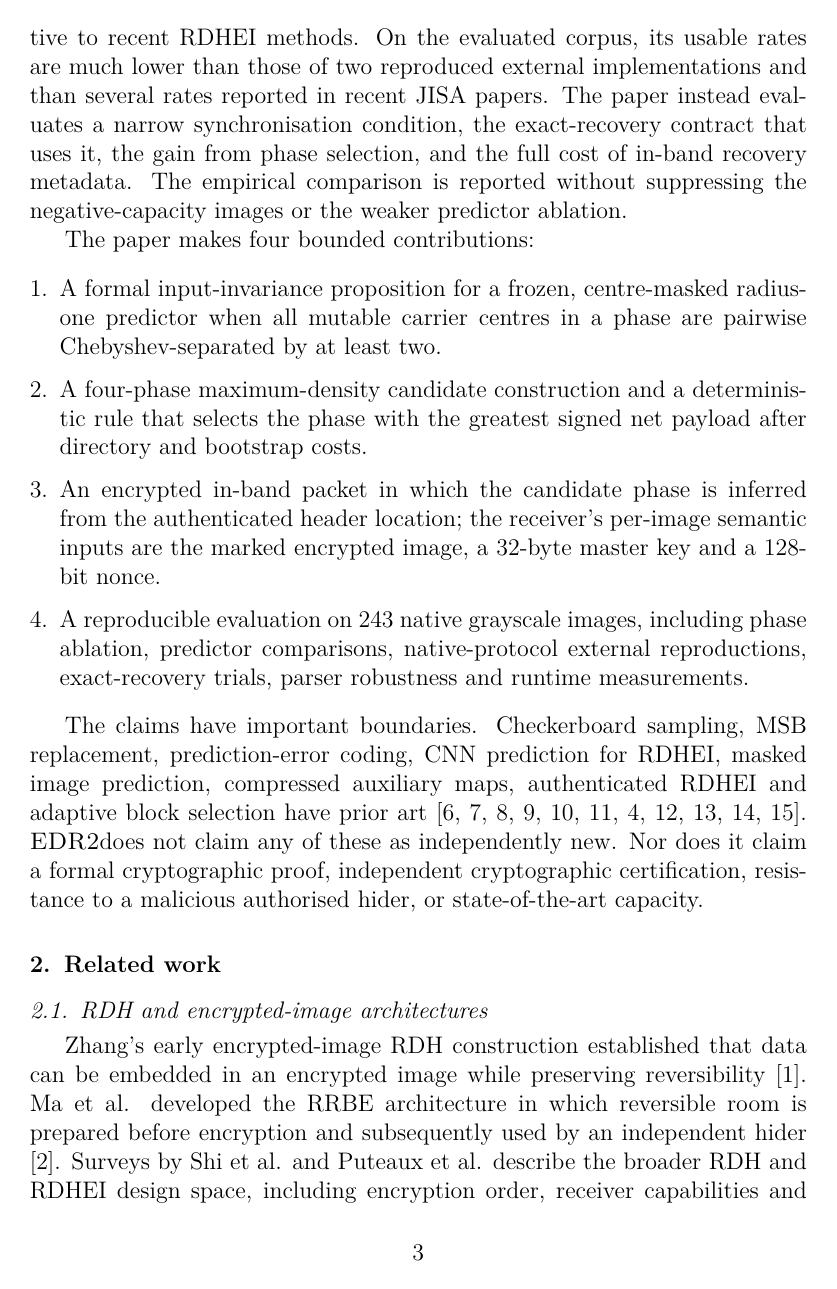
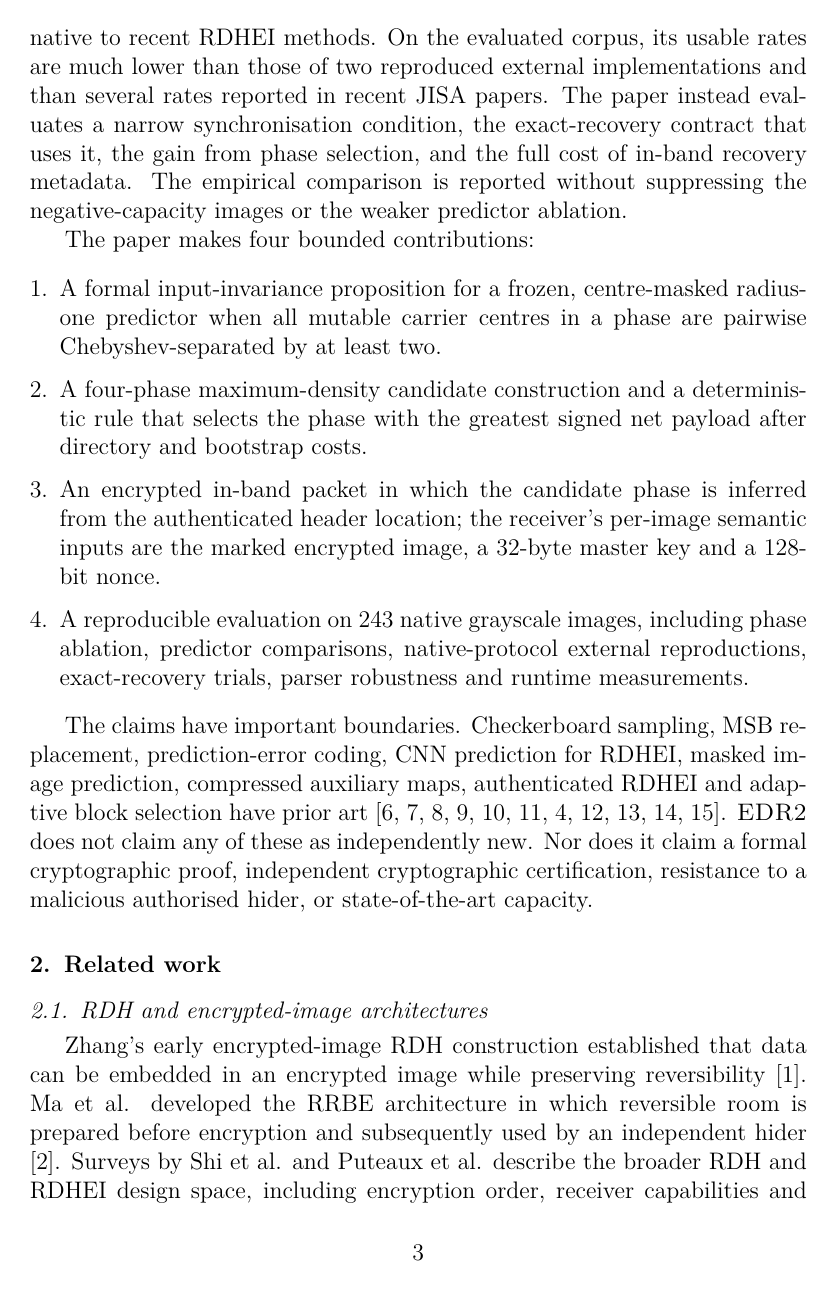
Before and after one commit to Parzifal25/RDHEI, a LaTeX paper (manuscript/jisa/EDR2_JISA_Main.tex): page 3 of 28. Compiled offline with pdfLaTeX.

Commit message:
Preserve spaces after manuscript text macros using xspace

```diff
--- a/manuscript/jisa/EDR2_JISA_Main.tex
+++ b/manuscript/jisa/EDR2_JISA_Main.tex
@@ -18,6 +18,7 @@
 \pgfplotsset{compat=1.18}
 \usepackage{enumitem}
 \usepackage{url}
+\usepackage{xspace}
 \usepackage[hidelinks]{hyperref}
 \usepackage[nameinlink,noabbrev]{cleveref}
 
@@ -25,9 +26,9 @@
 
 \newtheorem{proposition}{Proposition}
 \newtheorem{corollary}{Corollary}
-\newcommand{\EDR}{\textsc{EDR2}}
-\newcommand{\RDHEI}{\textsc{RDHEI}}
-\newcommand{\RRBE}{\textsc{RRBE}}
+\newcommand{\EDR}{\textsc{EDR2}\xspace}
+\newcommand{\RDHEI}{\textsc{RDHEI}\xspace}
+\newcommand{\RRBE}{\textsc{RRBE}\xspace}
 \newcommand{\bpp}{\text{bpp}}
 \newcommand{\Linf}{\ell_{\infty}}
 \newcommand{\Kauth}{K_{\mathrm{auth}}}
```
